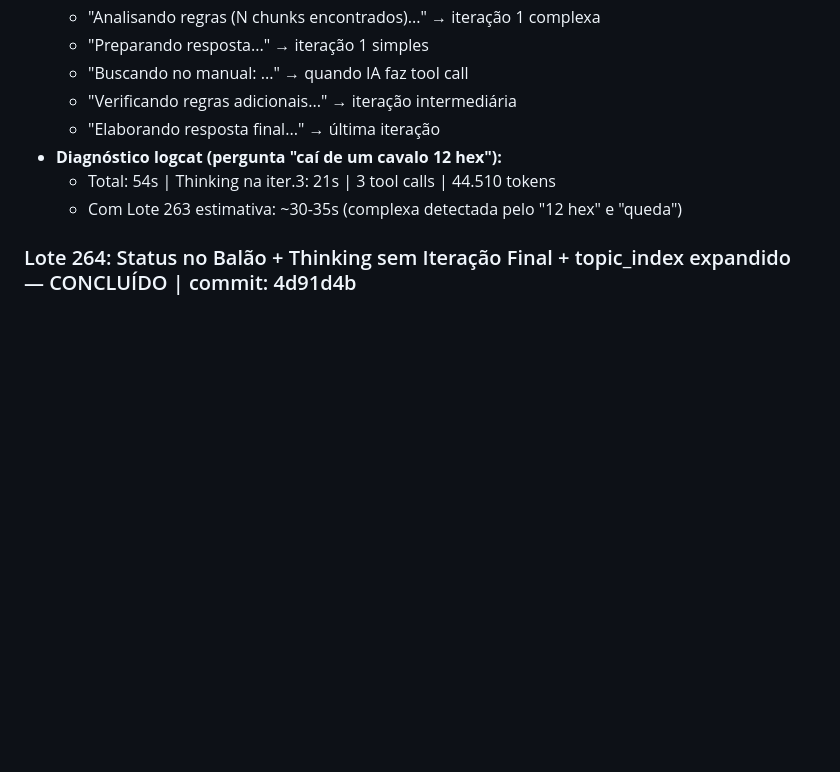
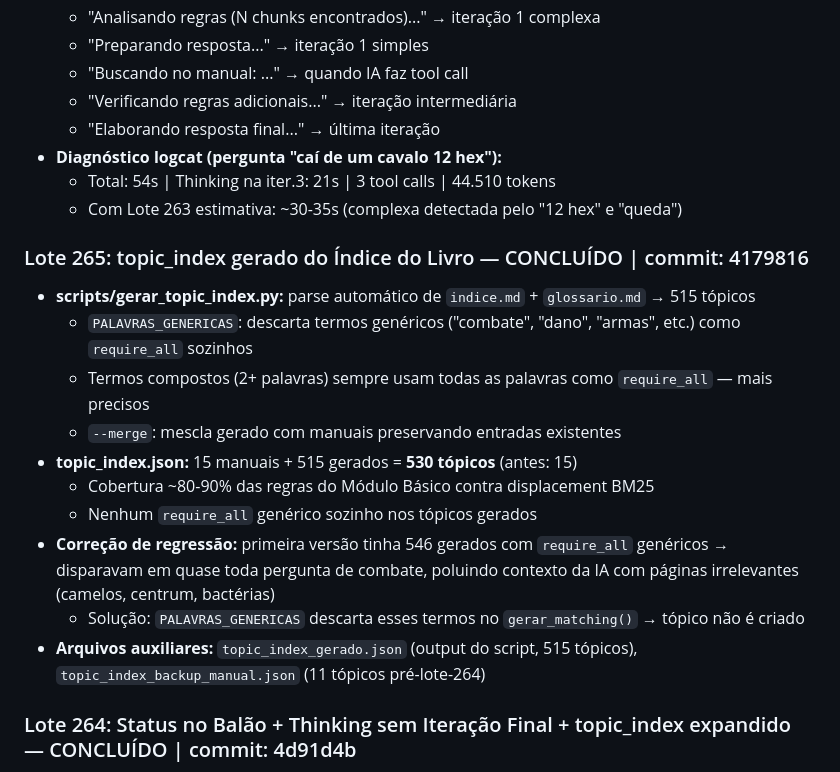
Before and after one commit to rodolfocesar02/gurps-ficha-android, a Markdown page: PROGRESS.md, the part around the change. Drawn GitHub-style; blank space fills up the shorter version.

Commit message:
PROGRESS.md: registra Lote 265 (topic_index gerado do indice do livro)
Co-Authored-By: Claude Sonnet 4.6 <noreply@anthropic.com>

```diff
--- a/PROGRESS.md
+++ b/PROGRESS.md
@@ -1202,6 +1202,19 @@ Melhoria: Avaliar o uso de uma pequena biblioteca de busca vetorial local (ou um
   - Com Lote 263 estimativa: ~30-35s (complexa detectada pelo "12 hex" e "queda")
 
 
+### Lote 265: topic_index gerado do Índice do Livro — CONCLUÍDO | commit: 4179816
+- **scripts/gerar_topic_index.py:** parse automático de `indice.md` + `glossario.md` → 515 tópicos
+  - `PALAVRAS_GENERICAS`: descarta termos genéricos ("combate", "dano", "armas", etc.) como `require_all` sozinhos
+  - Termos compostos (2+ palavras) sempre usam todas as palavras como `require_all` — mais precisos
+  - `--merge`: mescla gerado com manuais preservando entradas existentes
+- **topic_index.json:** 15 manuais + 515 gerados = **530 tópicos** (antes: 15)
+  - Cobertura ~80-90% das regras do Módulo Básico contra displacement BM25
+  - Nenhum `require_all` genérico sozinho nos tópicos gerados
+- **Correção de regressão:** primeira versão tinha 546 gerados com `require_all` genéricos → disparavam em quase toda pergunta de combate, poluindo contexto da IA com páginas irrelevantes (camelos, centrum, bactérias)
+  - Solução: `PALAVRAS_GENERICAS` descarta esses termos no `gerar_matching()` → tópico não é criado
+- **Arquivos auxiliares:** `topic_index_gerado.json` (output do script, 515 tópicos), `topic_index_backup_manual.json` (11 tópicos pré-lote-264)
+
+
 ### Lote 264: Status no Balão + Thinking sem Iteração Final + topic_index expandido — CONCLUÍDO | commit: 4d91d4b
 - **FichaIADelegate:** status de progresso aparece no corpo do balão (⏳ Consultando...) em vez da badge 7sp
   - `onChunk` limpa corretamente o prefixo ⏳ antes de escrever a resposta final
```
